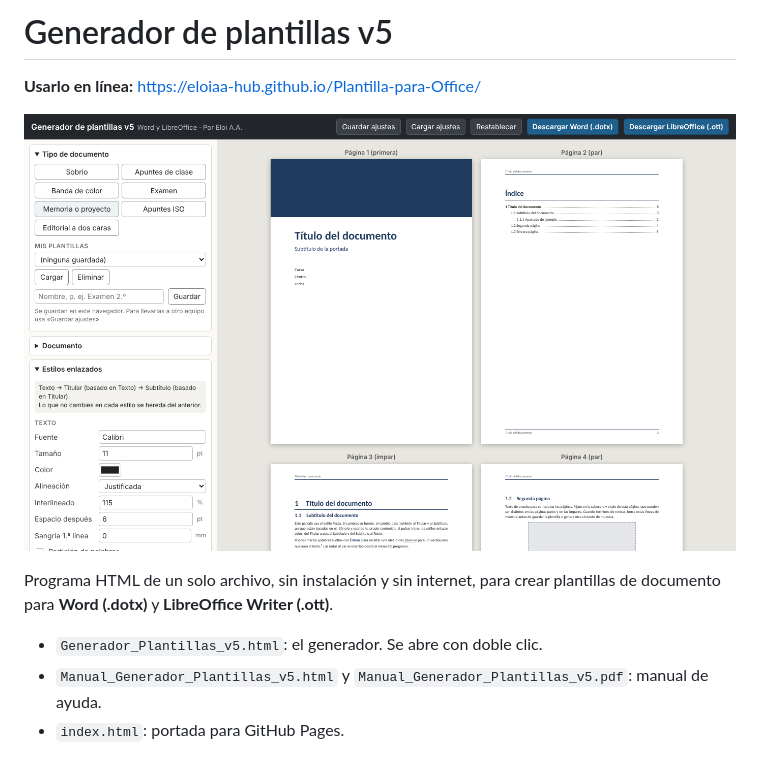
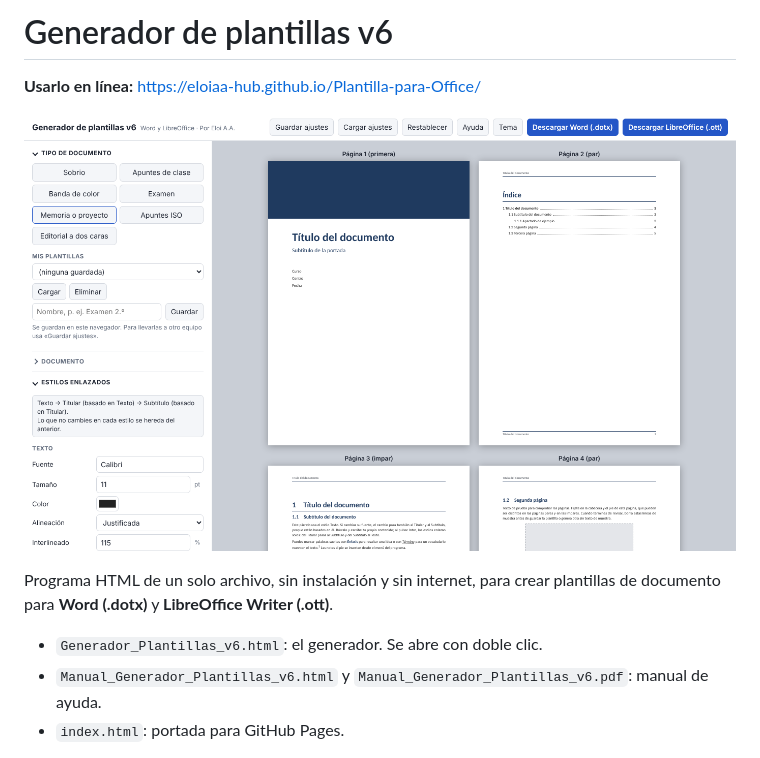
Before and after one commit to eloiaa-hub/Plantilla-para-Office, a Markdown page: README.md, the part around the change. Drawn GitHub-style; pictures changed too: img/programa.png.

```diff
--- a/README.md
+++ b/README.md
@@ -1,4 +1,4 @@
-# Generador de plantillas v5
+# Generador de plantillas v6
 
 **Usarlo en línea:** https://eloiaa-hub.github.io/Plantilla-para-Office/
 
@@ -6,8 +6,8 @@
 
 Programa HTML de un solo archivo, sin instalación y sin internet, para crear plantillas de documento para **Word (.dotx)** y **LibreOffice Writer (.ott)**.
 
-- `Generador_Plantillas_v5.html`: el generador. Se abre con doble clic.
-- `Manual_Generador_Plantillas_v5.html` y `Manual_Generador_Plantillas_v5.pdf`: manual de ayuda.
+- `Generador_Plantillas_v6.html`: el generador. Se abre con doble clic.
+- `Manual_Generador_Plantillas_v6.html` y `Manual_Generador_Plantillas_v6.pdf`: manual de ayuda.
 - `index.html`: portada para GitHub Pages.
 
 Incluye estilos enlazados (Texto → Titular → Subtítulo), estilos opcionales, portada, índice automático, numeración de títulos, cabecera y pie configurables (también pares e impares), fondo de página, formatos de tabla, imágenes con pie numerado, notas al pie y tipos de documento de partida.
```
Also changed, not shown: 7 other files.
